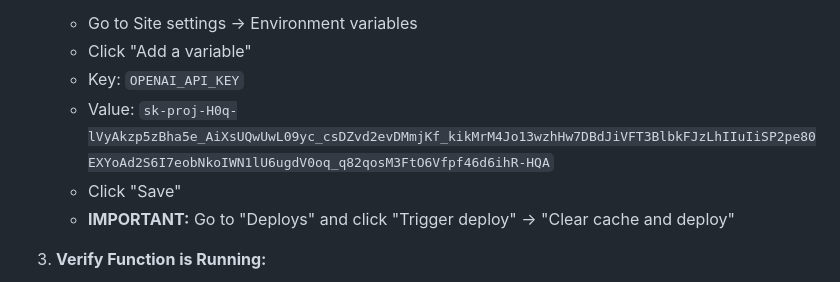
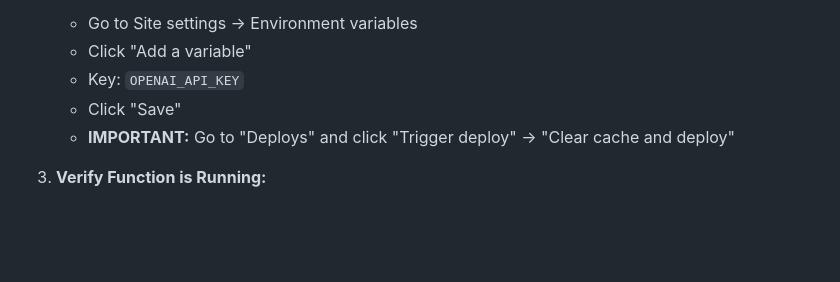
Before and after one commit to enoete/sciencemidtermtest, a Markdown page: README.md, the part around the change. GitHub-like rendering; blank space fills up the shorter version.

```diff
--- a/README.md
+++ b/README.md
@@ -56,7 +56,6 @@ Create a completely separate site for the quiz.
    - Go to Site settings → Environment variables
    - Click "Add a variable"
    - Key: `OPENAI_API_KEY`
-   - Value: `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`
    - Click "Save"
    - **IMPORTANT:** Go to "Deploys" and click "Trigger deploy" → "Clear cache and deploy"
 
```
